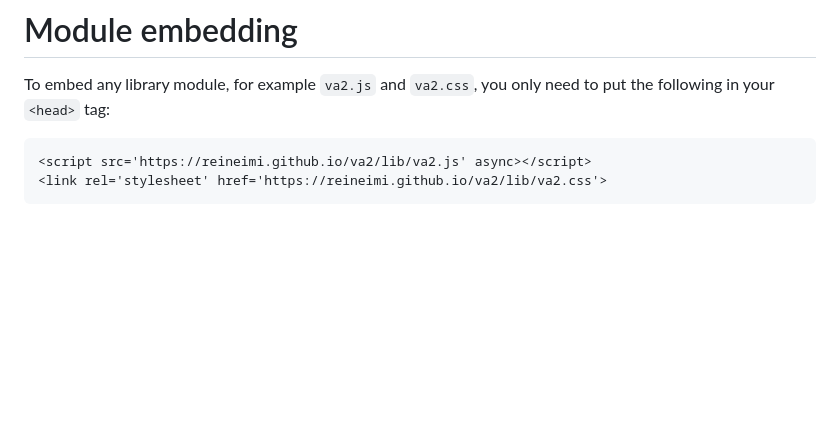
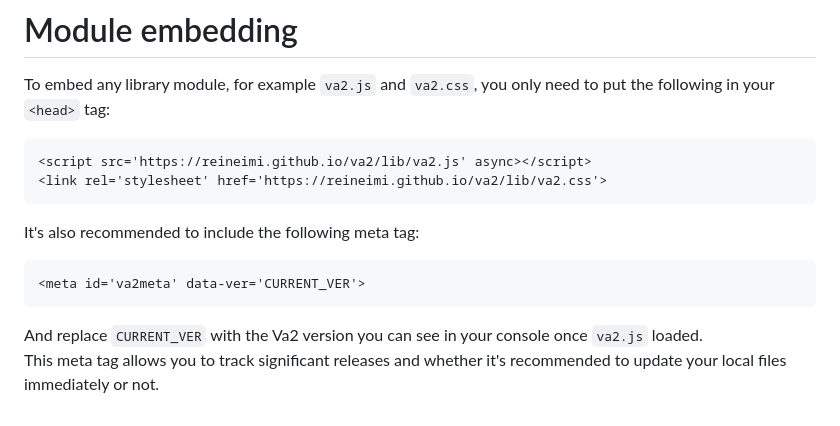
Before and after one commit to reineimi/va2, a Markdown page: README.md, the part around the change. GitHub-like rendering; blank space fills up the shorter version.

````diff
--- a/README.md
+++ b/README.md
@@ -87,3 +87,9 @@ To embed any library module, for example `va2.js` and `va2.css`, you only need t
 <script src='https://reineimi.github.io/va2/lib/va2.js' async></script>
 <link rel='stylesheet' href='https://reineimi.github.io/va2/lib/va2.css'>
 ```
+It's also recommended to include the following meta tag:
+```html
+<meta id='va2meta' data-ver='CURRENT_VER'>
+```
+And replace `CURRENT_VER` with the Va2 version you can see in your console once `va2.js` loaded.<br>
+This meta tag allows you to track significant releases and whether it's recommended to update your local files immediately or not.
````
